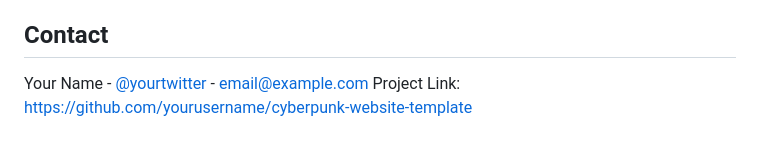
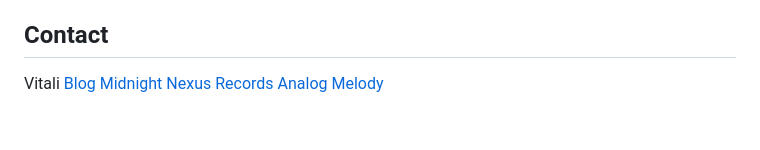
Before and after one commit to somethingdarkside1/MNR-template, a Markdown page: README.md, the part around the change. Drawn GitHub-style.

```diff
--- a/README.md
+++ b/README.md
@@ -131,6 +131,7 @@ Under the following terms:
 - Attribution — Please include a link back to this repository or "Template by [Your Name]" in your project.
 
 ## Contact
-
-Your Name - [@yourtwitter](https://twitter.com/yourtwitter) - email@example.com
-Project Link: [https://github.com/yourusername/cyberpunk-website-template](https://github.com/yourusername/cyberpunk-website-template)
+Vitali
+[Blog](http://v1tali.com)
+[Midnight Nexus Records](https://midnightnexusrecords.com/)
+[Analog Melody](https://analogmelody.com/)
```
